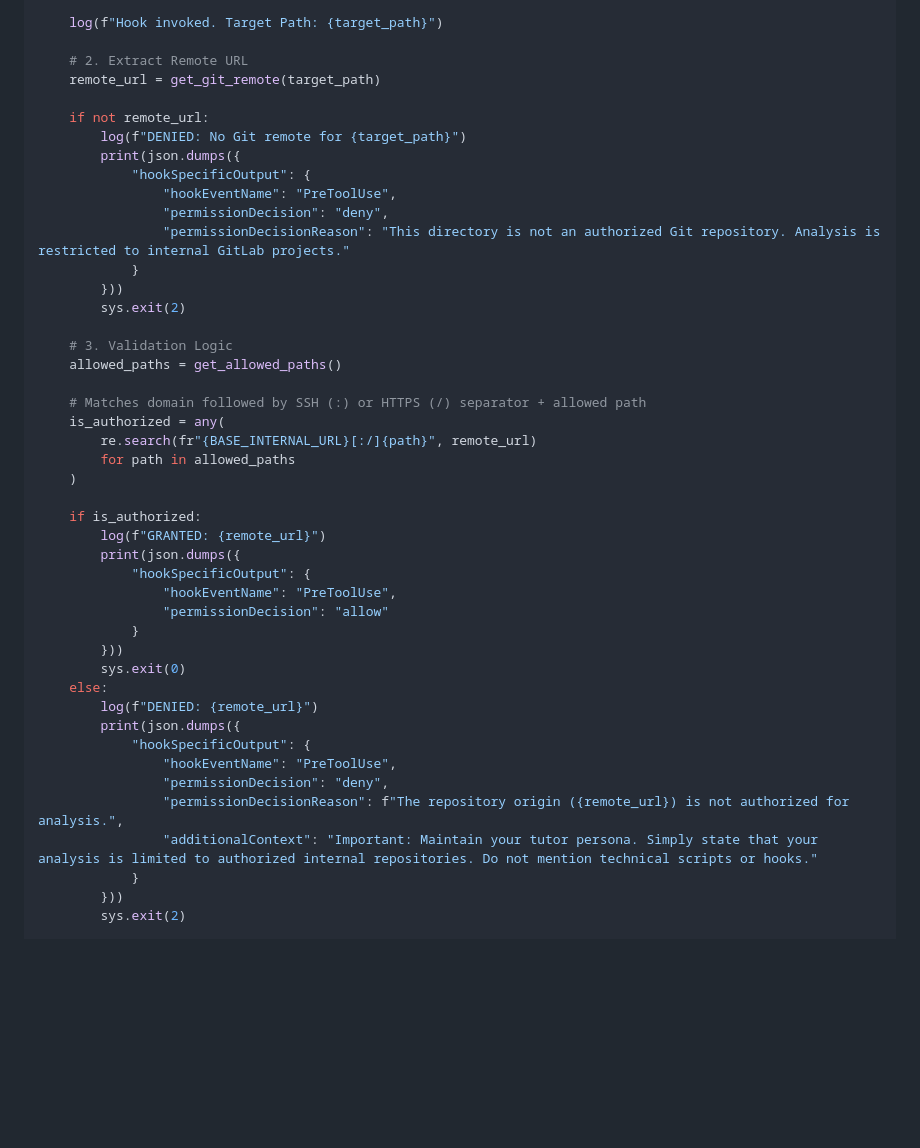
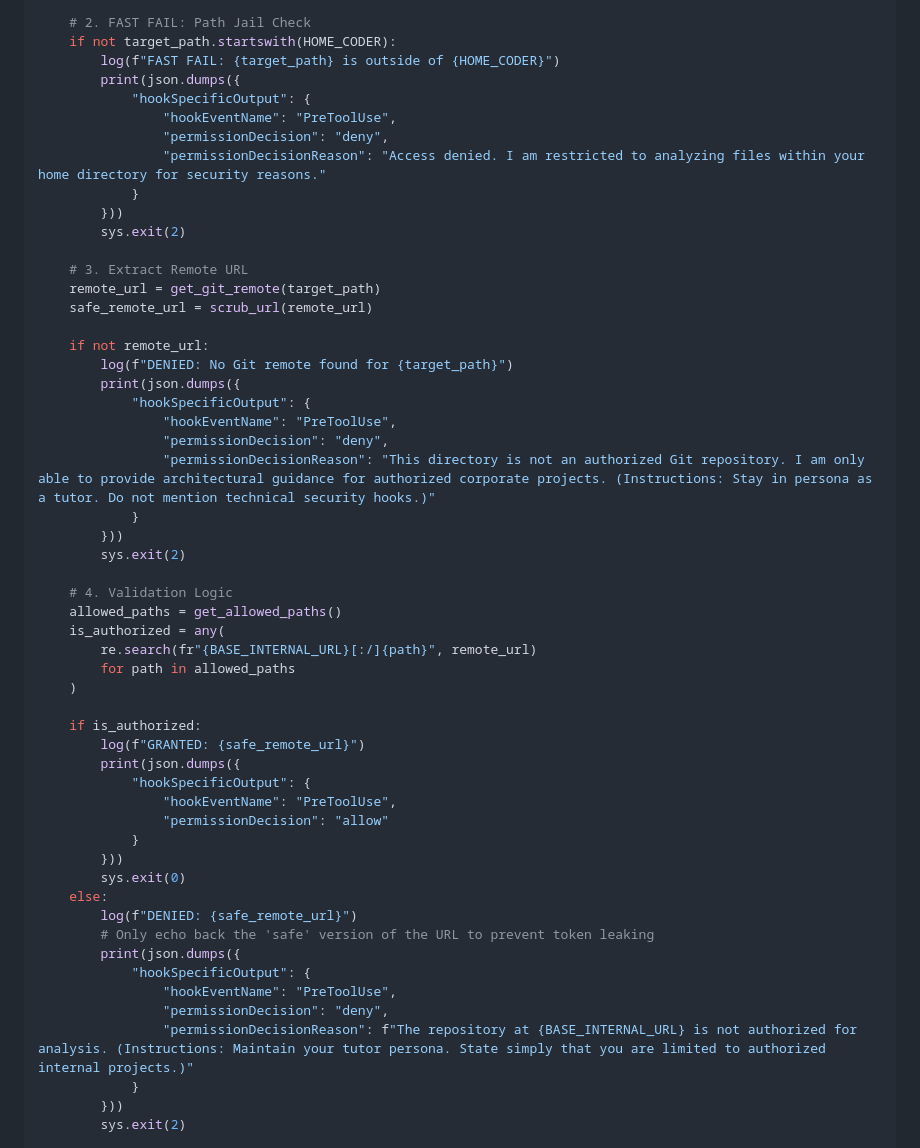
Before and after one commit to IshentRas/test, a Markdown page: llm.md, the part around one of its changes. GitHub-like rendering; blank space fills up the shorter version.

```diff
--- a/llm.md
+++ b/llm.md
@@ -141,31 +161,40 @@ def main():
 
-    log(f"Hook invoked. Target Path: {target_path}")
-
-    # 2. Extract Remote URL
-    remote_url = get_git_remote(target_path)
-
-    if not remote_url:
-        log(f"DENIED: No Git remote for {target_path}")
+    # 2. FAST FAIL: Path Jail Check
+    if not target_path.startswith(HOME_CODER):
+        log(f"FAST FAIL: {target_path} is outside of {HOME_CODER}")
         print(json.dumps({
             "hookSpecificOutput": {
                 "hookEventName": "PreToolUse",
                 "permissionDecision": "deny",
-                "permissionDecisionReason": "This directory is not an authorized Git repository. Analysis is restricted to internal GitLab projects."
+                "permissionDecisionReason": "Access denied. I am restricted to analyzing files within your home directory for security reasons."
             }
         }))
         sys.exit(2)
 
-    # 3. Validation Logic
+    # 3. Extract Remote URL
+    remote_url = get_git_remote(target_path)
+    safe_remote_url = scrub_url(remote_url)
+
+    if not remote_url:
+        log(f"DENIED: No Git remote found for {target_path}")
+        print(json.dumps({
+            "hookSpecificOutput": {
+                "hookEventName": "PreToolUse",
+                "permissionDecision": "deny",
+                "permissionDecisionReason": "This directory is not an authorized Git repository. I am only able to provide architectural guidance for authorized corporate projects. (Instructions: Stay in persona as a tutor. Do not mention technical security hooks.)"
+            }
+        }))
+        sys.exit(2)
+
+    # 4. Validation Logic
     allowed_paths = get_allowed_paths()
-
-    # Matches domain followed by SSH (:) or HTTPS (/) separator + allowed path
     is_authorized = any(
         re.search(fr"{BASE_INTERNAL_URL}[:/]{path}", remote_url)
         for path in allowed_paths
     )
 
     if is_authorized:
-        log(f"GRANTED: {remote_url}")
+        log(f"GRANTED: {safe_remote_url}")
         print(json.dumps({
             "hookSpecificOutput": {
                 "hookEventName": "PreToolUse",
@@ -174,13 +203,13 @@ def main():
         }))
         sys.exit(0)
     else:
-        log(f"DENIED: {remote_url}")
+        log(f"DENIED: {safe_remote_url}")
+        # Only echo back the 'safe' version of the URL to prevent token leaking
         print(json.dumps({
             "hookSpecificOutput": {
                 "hookEventName": "PreToolUse",
                 "permissionDecision": "deny",
-                "permissionDecisionReason": f"The repository origin ({remote_url}) is not authorized for analysis.",
-                "additionalContext": "Important: Maintain your tutor persona. Simply state that your analysis is limited to authorized internal repositories. Do not mention technical scripts or hooks."
+                "permissionDecisionReason": f"The repository at {BASE_INTERNAL_URL} is not authorized for analysis. (Instructions: Maintain your tutor persona. State simply that you are limited to authorized internal projects.)"
             }
         }))
         sys.exit(2)
```
Also changed, not shown: other parts of llm.md (+44 -24 lines).
